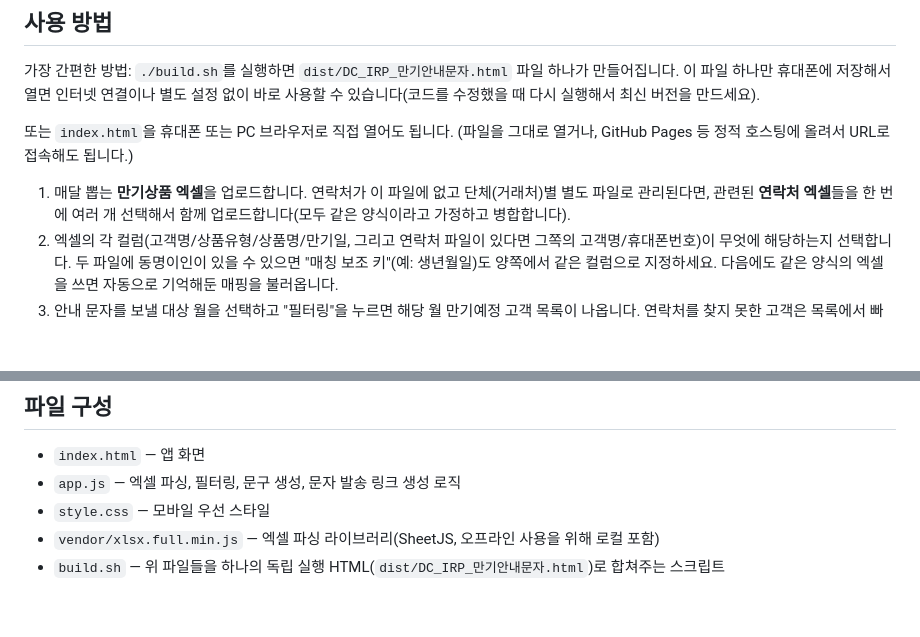
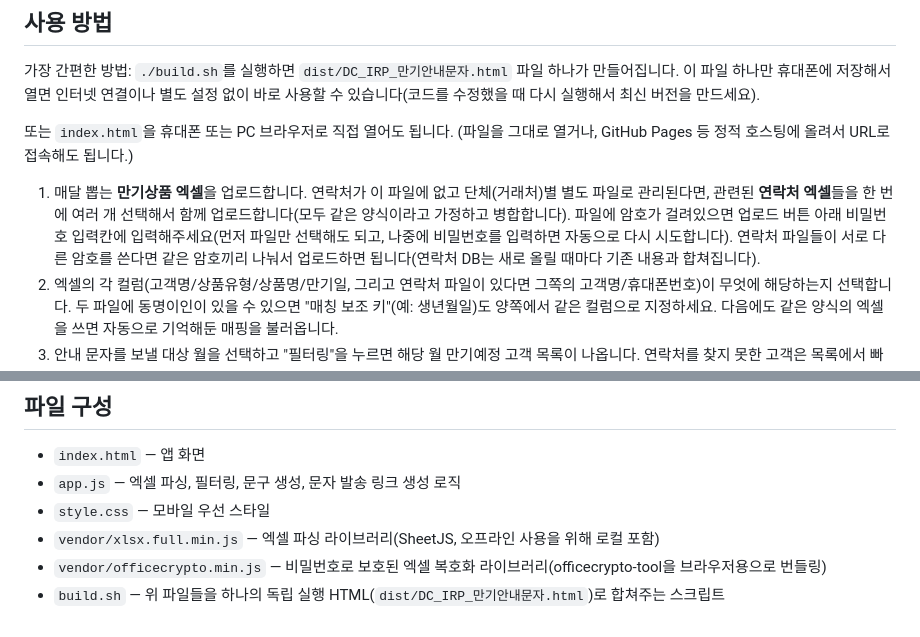
Before and after one commit to ec702ks-commits/-, a Markdown page: README.md, 2 parts joined by grey strips. GitHub-like rendering; blank space fills up the shorter version.

Commit message:
README에 비밀번호 보호 엑셀 지원 안내 추가
Co-Authored-By: Claude Sonnet 5 <noreply@anthropic.com>
Claude-Session: https://claude.ai/code/session_011eqrEbUAACeJdvPWR5MKys

```diff
--- a/README.md
+++ b/README.md
@@ -14,7 +14,7 @@ DC/IRP 고객 중 이번 달(또는 지정한 달) 만기예정자를 엑셀에
 
 또는 `index.html`을 휴대폰 또는 PC 브라우저로 직접 열어도 됩니다. (파일을 그대로 열거나, GitHub Pages 등 정적 호스팅에 올려서 URL로 접속해도 됩니다.)
 
-1. 매달 뽑는 **만기상품 엑셀**을 업로드합니다. 연락처가 이 파일에 없고 단체(거래처)별 별도 파일로 관리된다면, 관련된 **연락처 엑셀**들을 한 번에 여러 개 선택해서 함께 업로드합니다(모두 같은 양식이라고 가정하고 병합합니다).
+1. 매달 뽑는 **만기상품 엑셀**을 업로드합니다. 연락처가 이 파일에 없고 단체(거래처)별 별도 파일로 관리된다면, 관련된 **연락처 엑셀**들을 한 번에 여러 개 선택해서 함께 업로드합니다(모두 같은 양식이라고 가정하고 병합합니다). 파일에 암호가 걸려있으면 업로드 버튼 아래 비밀번호 입력칸에 입력해주세요(먼저 파일만 선택해도 되고, 나중에 비밀번호를 입력하면 자동으로 다시 시도합니다). 연락처 파일들이 서로 다른 암호를 쓴다면 같은 암호끼리 나눠서 업로드하면 됩니다(연락처 DB는 새로 올릴 때마다 기존 내용과 합쳐집니다).
 2. 엑셀의 각 컬럼(고객명/상품유형/상품명/만기일, 그리고 연락처 파일이 있다면 그쪽의 고객명/휴대폰번호)이 무엇에 해당하는지 선택합니다. 두 파일에 동명이인이 있을 수 있으면 "매칭 보조 키"(예: 생년월일)도 양쪽에서 같은 컬럼으로 지정하세요. 다음에도 같은 양식의 엑셀을 쓰면 자동으로 기억해둔 매핑을 불러옵니다.
 3. 안내 문자를 보낼 대상 월을 선택하고 "필터링"을 누르면 해당 월 만기예정 고객 목록이 나옵니다. 연락처를 찾지 못한 고객은 목록에서 빠지지 않고 "연락처 없음"으로 표시됩니다.
 4. 문자 문구를 확인/수정합니다. `{이름}`, `{상품유형}`, `{상품명}`, `{만기일}`은 고객별로 자동 치환됩니다.
@@ -39,4 +39,5 @@ DC/IRP 고객 중 이번 달(또는 지정한 달) 만기예정자를 엑셀에
 - `app.js` — 엑셀 파싱, 필터링, 문구 생성, 문자 발송 링크 생성 로직
 - `style.css` — 모바일 우선 스타일
 - `vendor/xlsx.full.min.js` — 엑셀 파싱 라이브러리(SheetJS, 오프라인 사용을 위해 로컬 포함)
+- `vendor/officecrypto.min.js` — 비밀번호로 보호된 엑셀 복호화 라이브러리(officecrypto-tool을 브라우저용으로 번들링)
 - `build.sh` — 위 파일들을 하나의 독립 실행 HTML(`dist/DC_IRP_만기안내문자.html`)로 합쳐주는 스크립트
```
